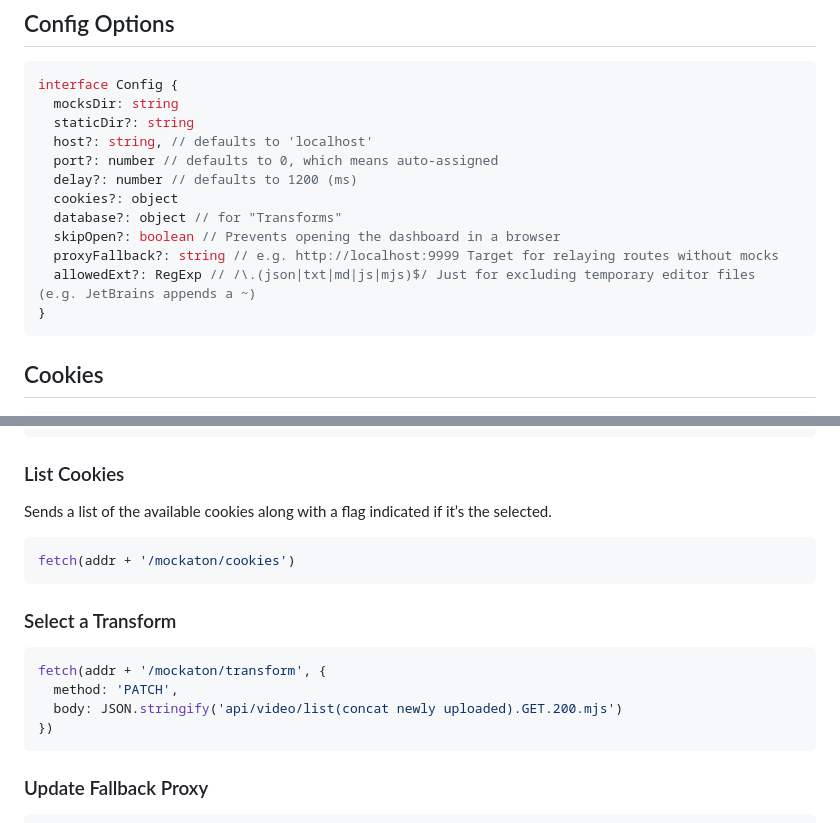
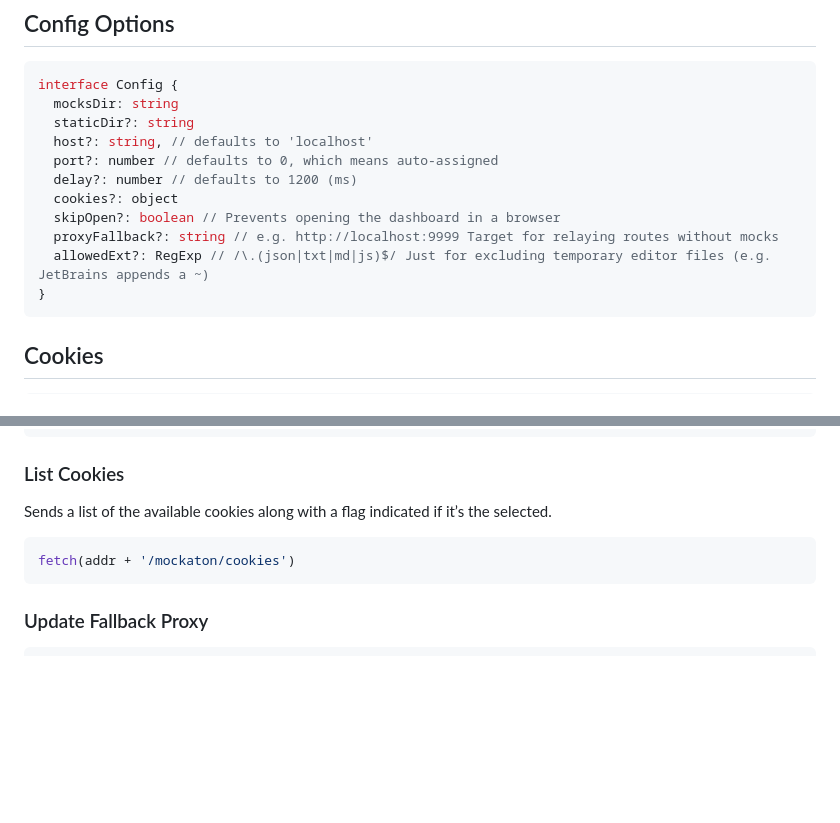
Before and after one commit to ericfortis/mockaton, a Markdown page: README.md, 2 parts joined by grey strips. Drawn GitHub-style; blank space fills up the shorter version.

````diff
--- a/README.md
+++ b/README.md
@@ -86,10 +95,9 @@ interface Config {
   port?: number // defaults to 0, which means auto-assigned
   delay?: number // defaults to 1200 (ms)
   cookies?: object
-  database?: object // for "Transforms"
   skipOpen?: boolean // Prevents opening the dashboard in a browser
   proxyFallback?: string // e.g. http://localhost:9999 Target for relaying routes without mocks
-  allowedExt?: RegExp // /\.(json|txt|md|js|mjs)$/ Just for excluding temporary editor files (e.g. JetBrains appends a ~)
+  allowedExt?: RegExp // /\.(json|txt|md|js)$/ Just for excluding temporary editor files (e.g. JetBrains appends a ~)
 }
 ```
 
@@ -234,14 +229,6 @@ Sends a list of the available cookies along with a flag indicated if it’s the
 fetch(addr + '/mockaton/cookies')
 ```
 
-### Select a Transform
-```js
-fetch(addr + '/mockaton/transform', {
-  method: 'PATCH',
-  body: JSON.stringify('api/video/list(concat newly uploaded).GET.200.mjs')
-})
-```
-
 ### Update Fallback Proxy
 ```js
 fetch(addr + '/mockaton/fallback', {
````
Also changed, not shown: other parts of README.md (+9 -13 lines), README-dashboard.png, 17 other files.
